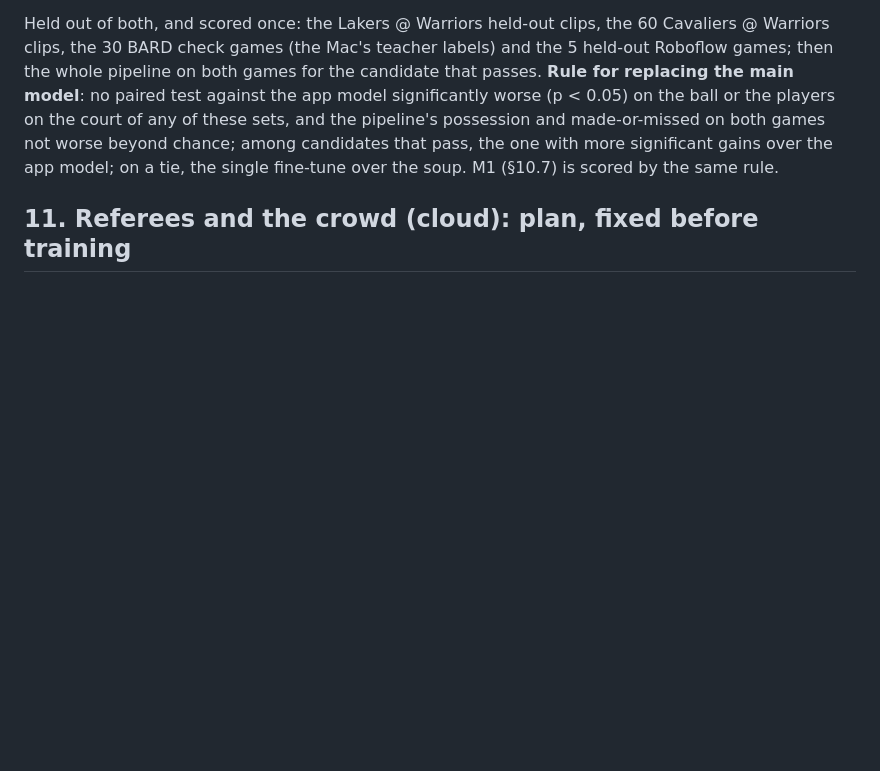
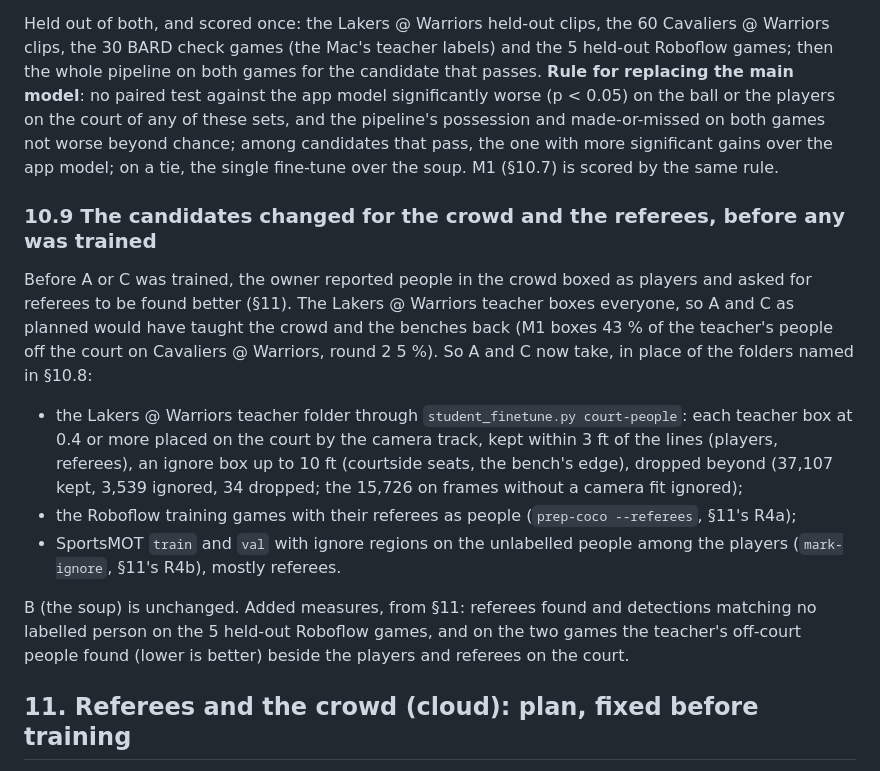
Before and after one commit to aiden-guan/courtvision, a Markdown page: docs/research/cross_game_detector.md, the part around the change. Rendered like a GitHub page; blank space fills up the shorter version.

Commit message:
Research note §10.9: candidates A and C take the court-filtered teacher, Roboflow referees and SportsMOT ignore regions (the owner's crowd complaint), before training

```diff
--- a/docs/research/cross_game_detector.md
+++ b/docs/research/cross_game_detector.md
@@ -584,6 +584,25 @@ candidate that passes. **Rule for replacing the main model**: no paired test aga
 on both games not worse beyond chance; among candidates that pass, the one with more significant gains over the app
 model; on a tie, the single fine-tune over the soup. M1 (§10.7) is scored by the same rule.
 
+### 10.9 The candidates changed for the crowd and the referees, before any was trained
+
+Before A or C was trained, the owner reported people in the crowd boxed as players and asked for referees to be found
+better (§11). The Lakers @ Warriors teacher boxes everyone, so A and C as planned would have taught the crowd and the
+benches back (M1 boxes 43 % of the teacher's people off the court on Cavaliers @ Warriors, round 2 5 %). So A and C
+now take, in place of the folders named in §10.8:
+
+* the Lakers @ Warriors teacher folder through `student_finetune.py court-people`: each teacher box at 0.4 or more
+  placed on the court by the camera track, kept within 3 ft of the lines (players, referees), an ignore box up to
+  10 ft (courtside seats, the bench's edge), dropped beyond (37,107 kept, 3,539 ignored, 34 dropped; the 15,726 on
+  frames without a camera fit ignored);
+* the Roboflow training games with their referees as people (`prep-coco --referees`, §11's R4a);
+* SportsMOT `train` and `val` with ignore regions on the unlabelled people among the players (`mark-ignore`, §11's
+  R4b), mostly referees.
+
+B (the soup) is unchanged. Added measures, from §11: referees found and detections matching no labelled person on the
+5 held-out Roboflow games, and on the two games the teacher's off-court people found (lower is better) beside the
+players and referees on the court.
+
 ## 11. Referees and the crowd (cloud): plan, fixed before training
 
 The owner, watching the app: people in the crowd are often boxed as players, and referees could be found better. The
```
